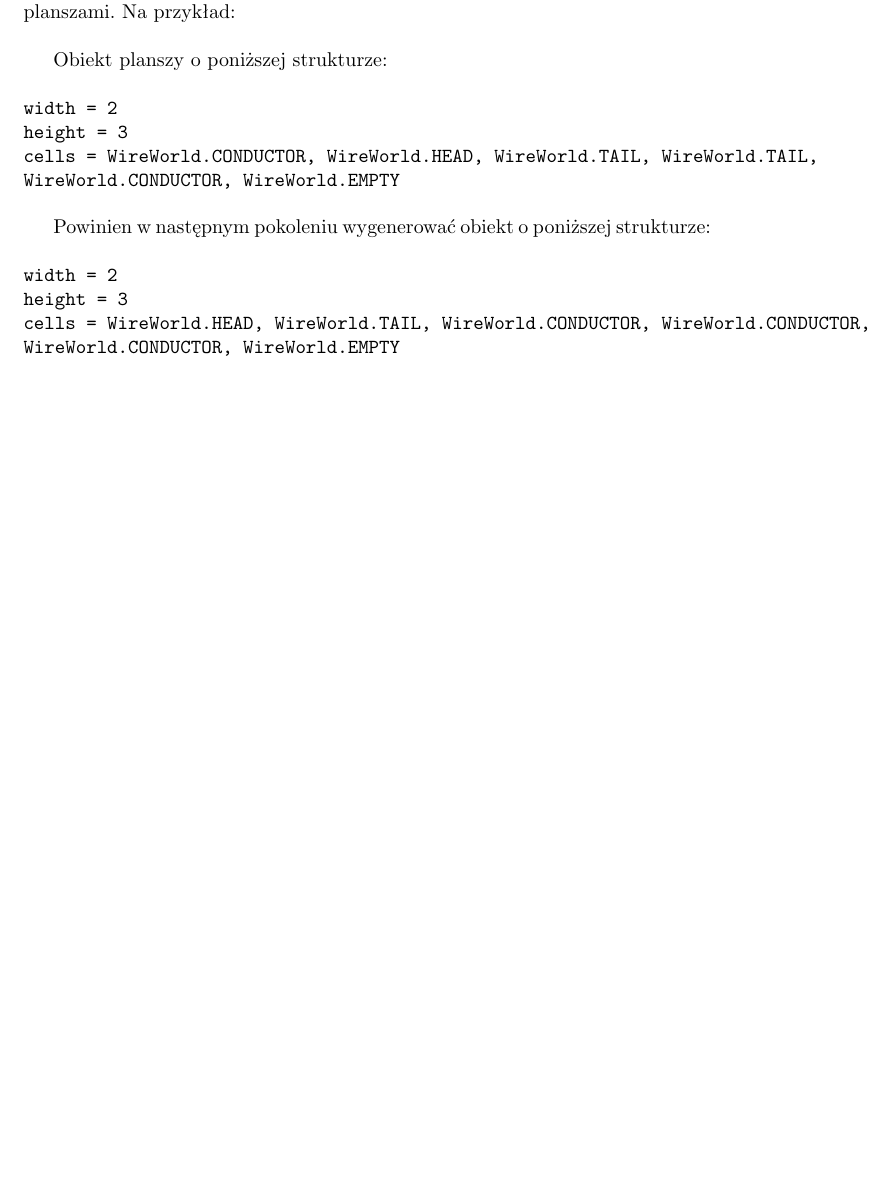
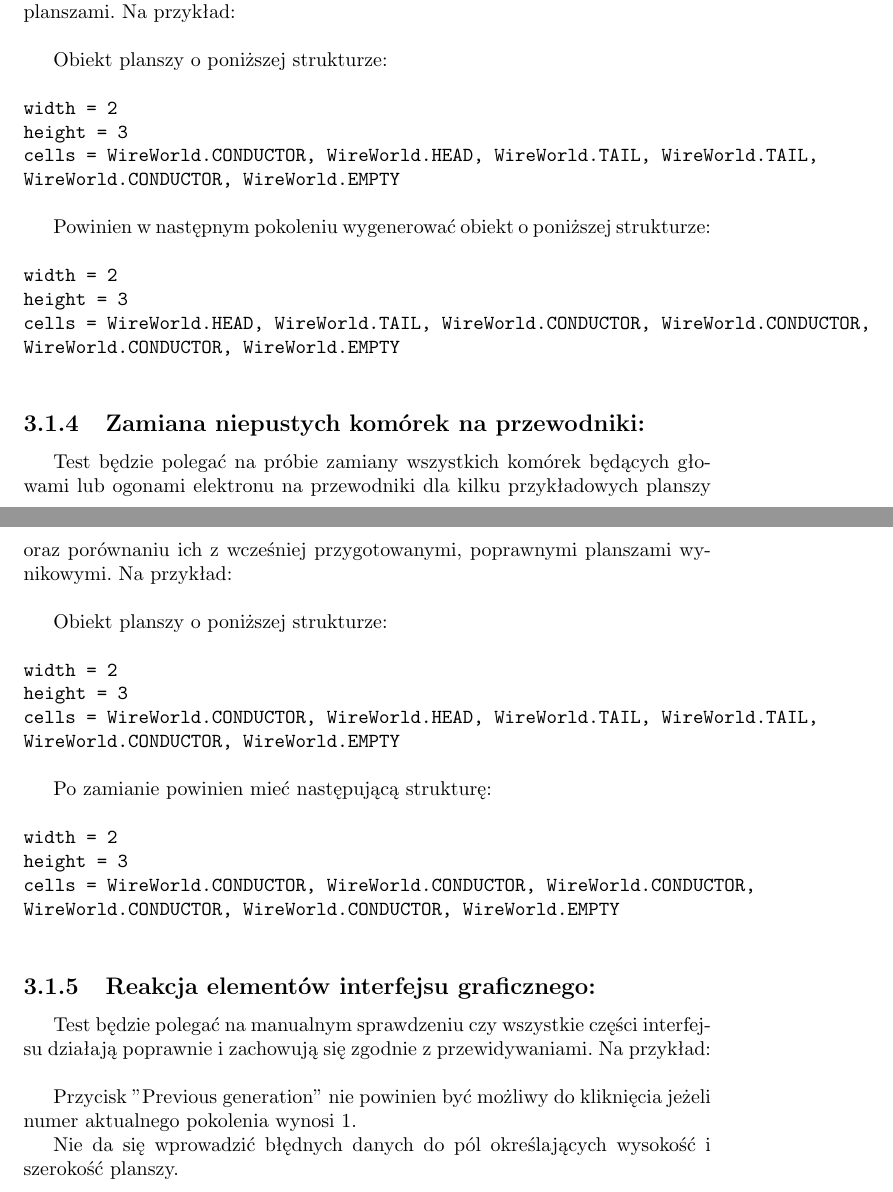
Before and after one commit to boguszj/Wire-world, a LaTeX document (Specyfikacja-implementacyjna/Specyfikacja-implementacyjna.tex): part of page 26 of 27 before the commit and two parts of pages 26 and 27 of 28 after it, the two joined at a grey line, cut so that both start at the same text, the shorter picture padded with empty space. Compiled offline with pdfLaTeX.

Commit message:
jeszcze 2 testy

```diff
--- a/Specyfikacja-implementacyjna/Specyfikacja-implementacyjna.tex
+++ b/Specyfikacja-implementacyjna/Specyfikacja-implementacyjna.tex
@@ -563,6 +563,27 @@ Powinien w następnym pokoleniu wygenerować obiekt o poniższej strukturze:\\
 \texttt{height = 3}\\
 \texttt{cells = {WireWorld.HEAD, WireWorld.TAIL, WireWorld.CONDUCTOR, WireWorld.CONDUCTOR, WireWorld.CONDUCTOR, WireWorld.EMPTY}}\\
 
+\subsection{Zamiana niepustych komórek na przewodniki:}
+Test będzie polegać na próbie zamiany wszystkich komórek będących głowami lub ogonami elektronu na przewodniki dla kilku przykładowych planszy oraz porównaniu ich z wcześniej przygotowanymi, poprawnymi planszami wynikowymi. Na przykład:\\
+
+Obiekt planszy o poniższej strukturze:\\
+
+\noindent \texttt{width = 2}\\
+\texttt{height = 3}\\
+\texttt{cells = {WireWorld.CONDUCTOR, WireWorld.HEAD, WireWorld.TAIL, WireWorld.TAIL, WireWorld.CONDUCTOR, WireWorld.EMPTY}}\\
+
+Po zamianie powinien mieć następującą strukturę:\\
+
+\noindent \texttt{width = 2}\\
+\texttt{height = 3}\\
+\texttt{cells = {WireWorld.CONDUCTOR, WireWorld.CONDUCTOR, WireWorld.CONDUCTOR, WireWorld.CONDUCTOR, WireWorld.CONDUCTOR, WireWorld.EMPTY}}\\
+
+\subsection{Reakcja elementów interfejsu graficznego:}
+Test będzie polegać na manualnym sprawdzeniu czy wszystkie części interfejsu działają poprawnie i zachowują się zgodnie z przewidywaniami. Na przykład:\\
+
+Przycisk "Previous generation" nie powinien być możliwy do kliknięcia jeżeli numer aktualnego pokolenia wynosi 1.
+
+Nie da się wprowadzić błędnych danych do pól określających wysokość i szerokość planszy.
 
 
 \chapter{Biblioteki}
```
Also changed, not shown: Specyfikacja-implementacyjna/Obrazy/przyklad-planszy-wireworld.png (added), Specyfikacja-implementacyjna/Specyfikacja-implementacyjna.pdf.
